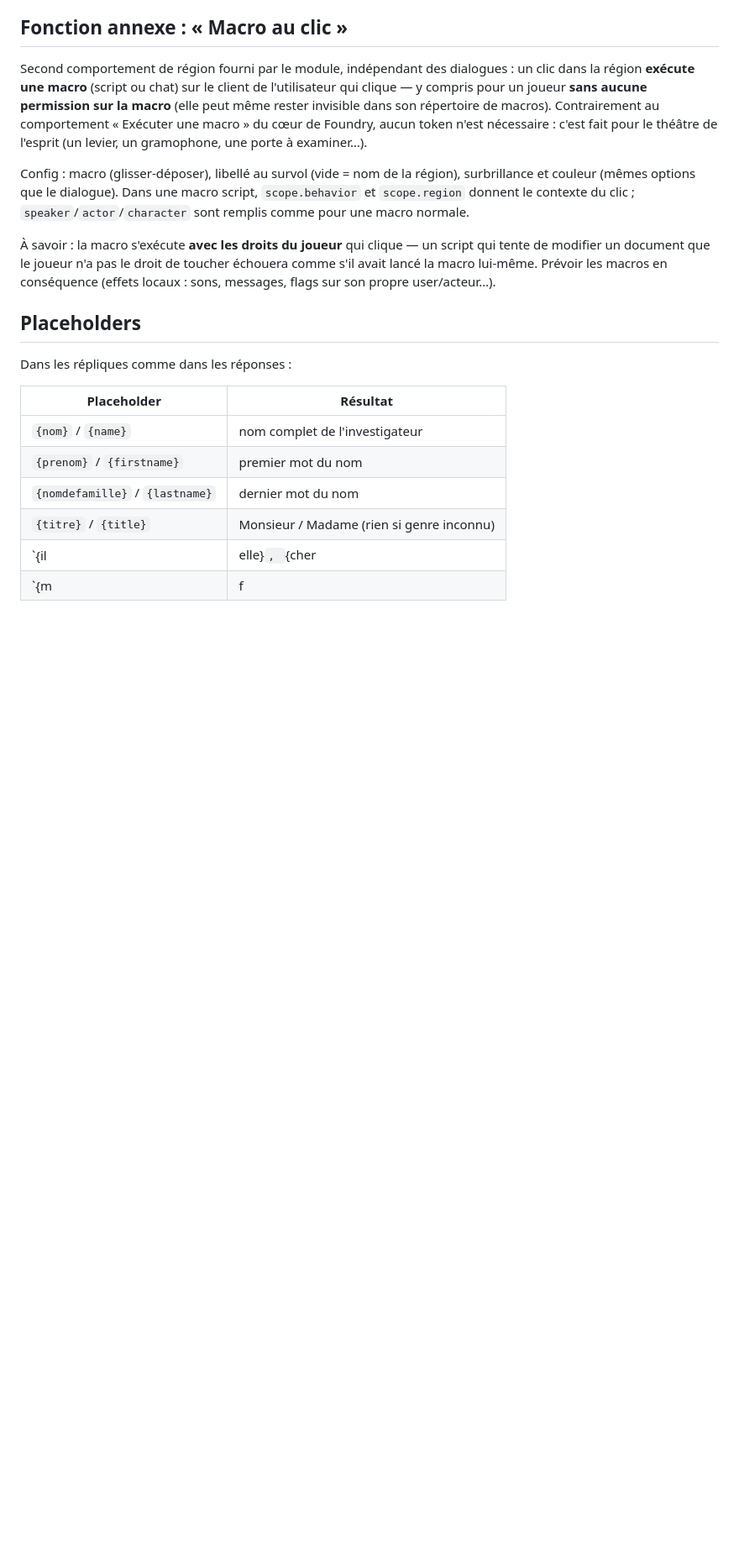
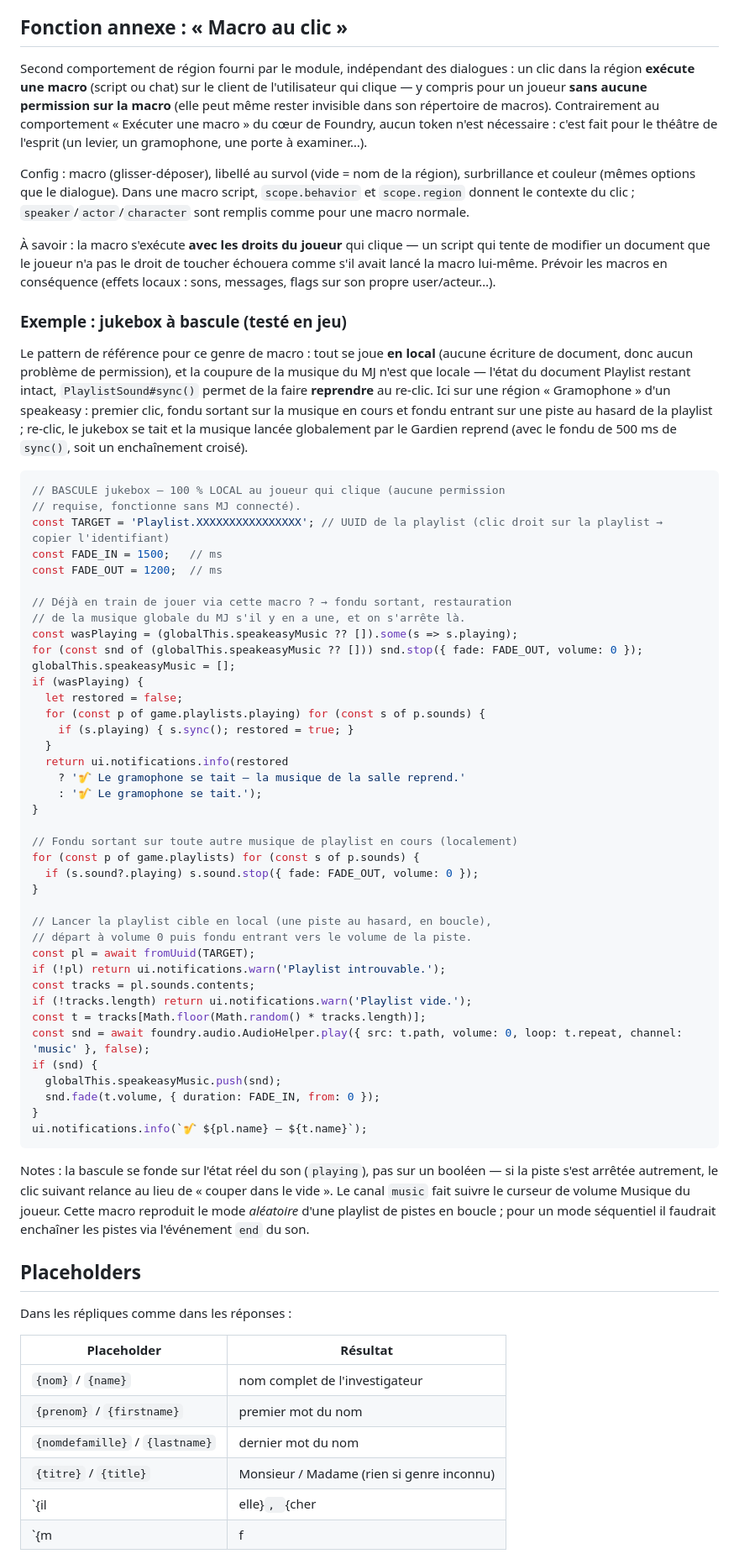
Before and after one commit to Darshyne/coc7-dialogues, a Markdown page: README.md, the part around the change. Shown at 84% size. GitHub-like rendering; blank space fills up the shorter version.

Commit message:
README: add toggle-jukebox macro as click-macro example (local playback, GM music restore via sync, fades)

````diff
--- a/README.md
+++ b/README.md
@@ -64,6 +64,67 @@ un script qui tente de modifier un document que le joueur n'a pas le droit
 de toucher échouera comme s'il avait lancé la macro lui-même. Prévoir les
 macros en conséquence (effets locaux : sons, messages, flags sur son
 propre user/acteur…).
+
+### Exemple : jukebox à bascule (testé en jeu)
+
+Le pattern de référence pour ce genre de macro : tout se joue **en local**
+(aucune écriture de document, donc aucun problème de permission), et la
+coupure de la musique du MJ n'est que locale — l'état du document Playlist
+restant intact, `PlaylistSound#sync()` permet de la faire **reprendre** au
+re-clic. Ici sur une région « Gramophone » d'un speakeasy : premier clic,
+fondu sortant sur la musique en cours et fondu entrant sur une piste au
+hasard de la playlist ; re-clic, le jukebox se tait et la musique lancée
+globalement par le Gardien reprend (avec le fondu de 500 ms de `sync()`,
+soit un enchaînement croisé).
+
+```js
+// BASCULE jukebox — 100 % LOCAL au joueur qui clique (aucune permission
+// requise, fonctionne sans MJ connecté).
+const TARGET = 'Playlist.XXXXXXXXXXXXXXXX'; // UUID de la playlist (clic droit sur la playlist → copier l'identifiant)
+const FADE_IN = 1500;   // ms
+const FADE_OUT = 1200;  // ms
+
+// Déjà en train de jouer via cette macro ? → fondu sortant, restauration
+// de la musique globale du MJ s'il y en a une, et on s'arrête là.
+const wasPlaying = (globalThis.speakeasyMusic ?? []).some(s => s.playing);
+for (const snd of (globalThis.speakeasyMusic ?? [])) snd.stop({ fade: FADE_OUT, volume: 0 });
+globalThis.speakeasyMusic = [];
+if (wasPlaying) {
+  let restored = false;
+  for (const p of game.playlists.playing) for (const s of p.sounds) {
+    if (s.playing) { s.sync(); restored = true; }
+  }
+  return ui.notifications.info(restored
+    ? '🎷 Le gramophone se tait — la musique de la salle reprend.'
+    : '🎷 Le gramophone se tait.');
+}
+
+// Fondu sortant sur toute autre musique de playlist en cours (localement)
+for (const p of game.playlists) for (const s of p.sounds) {
+  if (s.sound?.playing) s.sound.stop({ fade: FADE_OUT, volume: 0 });
+}
+
+// Lancer la playlist cible en local (une piste au hasard, en boucle),
+// départ à volume 0 puis fondu entrant vers le volume de la piste.
+const pl = await fromUuid(TARGET);
+if (!pl) return ui.notifications.warn('Playlist introuvable.');
+const tracks = pl.sounds.contents;
+if (!tracks.length) return ui.notifications.warn('Playlist vide.');
+const t = tracks[Math.floor(Math.random() * tracks.length)];
+const snd = await foundry.audio.AudioHelper.play({ src: t.path, volume: 0, loop: t.repeat, channel: 'music' }, false);
+if (snd) {
+  globalThis.speakeasyMusic.push(snd);
+  snd.fade(t.volume, { duration: FADE_IN, from: 0 });
+}
+ui.notifications.info(`🎷 ${pl.name} — ${t.name}`);
+```
+
+Notes : la bascule se fonde sur l'état réel du son (`playing`), pas sur un
+booléen — si la piste s'est arrêtée autrement, le clic suivant relance au
+lieu de « couper dans le vide ». Le canal `music` fait suivre le curseur
+de volume Musique du joueur. Cette macro reproduit le mode *aléatoire*
+d'une playlist de pistes en boucle ; pour un mode séquentiel il faudrait
+enchaîner les pistes via l'événement `end` du son.
 
 ## Placeholders
 
````
